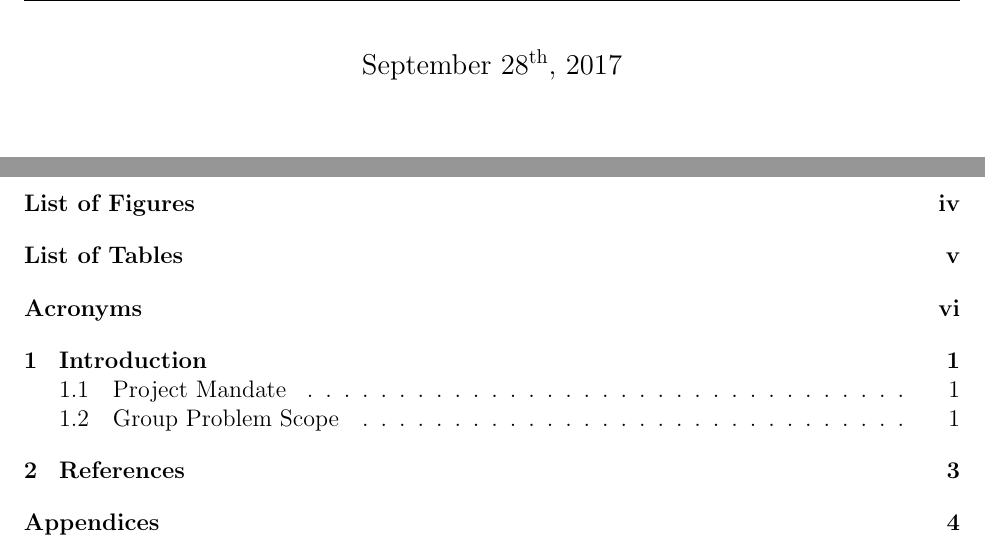
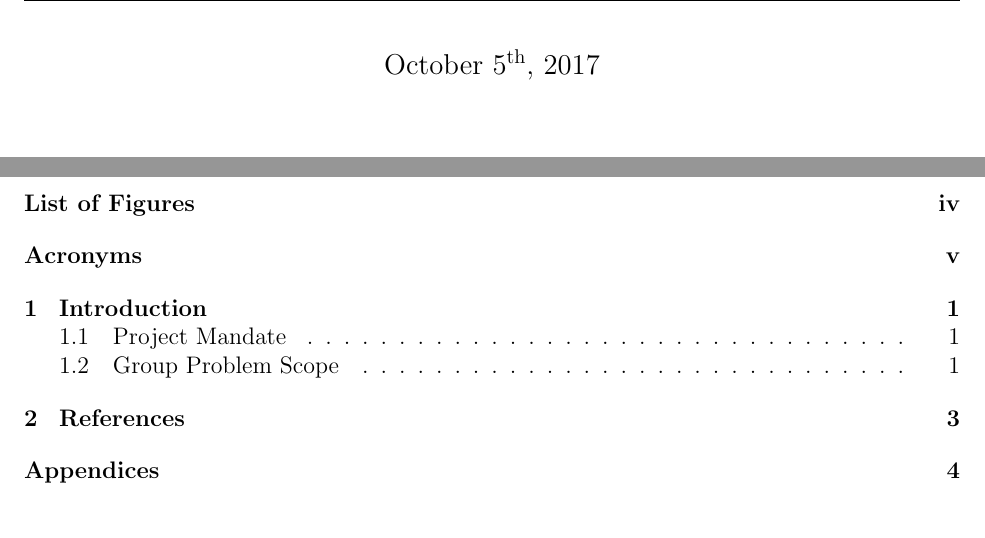
Before and after one commit to mechloud/CADCAM, a LaTeX document (report_template.tex): two parts of pages 2 and 3 of 10 before the commit and two parts of pages 2 and 3 of 9 after it, joined at a grey line, cut so that both start at the same text. Compiled offline with pdfLaTeX.

Commit message:
Updated report template after modelling report

```diff
--- a/report_template.tex
+++ b/report_template.tex
@@ -9,18 +9,23 @@
 \usepackage{indentfirst}
 \usepackage{siunitx}
 \usepackage{array}
+\usepackage{amssymb}
 \usepackage{comment}
 \usepackage{fancyhdr} % Used for headers and footers
 % Used for table
 \usepackage{xfrac}
 \usepackage{pdfpages} % Used to include pdf attachments at the end of report
 \usepackage{setspace}
+\usepackage{amsfonts} % for math symbols...
+\usepackage{gensymb} %used to generate symboles such as degree signs \degree
 \usepackage{subcaption}	% Used to add captions to subfigures
 \usepackage{mwe} % also used for subfigures
 \usepackage{enumitem} % used to control the vertical spacing between items in itemize or enumerate
 \usepackage{lscape} % Used to make some pages landscape while leaving the majority in portrait
 \usepackage{textcomp} % For registered, trademark and copyright symbols
 \usepackage[hyphens]{url}
+\usepackage{subfiles}
+\usepackage{chngcntr} % Used to rename figures using appendix number in appendix
 \urlstyle{same}
 \usepackage[margin=1in]{geometry}
 \usepackage[nottoc,numbib]{tocbibind} %https://tex.stackexchange.com/questions/8458/making-the-bibliography-appear-in-the-table-of-contents
@@ -38,25 +43,11 @@
 \pagestyle{fancy}
 \fancyhf{}
 \fancyhead[LE,RO]{MCG 4322 - BSAE2B}
-\fancyhead[RE,LO]{Literature Review}
+\fancyhead[RE,LO]{Modelling Report}
 \fancyfoot[CE,CO]{\rightmark}
 \fancyfoot[LE,RO]{\thepage}
 \setlength{\headheight}{15pt}
 \renewcommand{\footrulewidth}{0.5pt} % sets the width of the line above the footer
-\renewcommand{\sectionmark}[1]{\markright{#1}} % removes section number from footer
-
-%%%%%%%%%%%%%%%%%%%%%%%%%%%%%%%%%%%%%%%%%%%%%%%%%%%%%%%%%%%%%%%%%%%%%%%%%%%
-% HEADER & FOOTER STUFF
-%%%%%%%%%%%%%%%%%%%%%%%%%%%%%%%%%%%%%%%%%%%%%%%%%%%%%%%%%%%%%%%%%%%%%%%%%%%
-
-\pagestyle{fancy}
-\fancyhf{}
-\fancyhead[LE,RO]{MCG 4322 - BSAE2B}
-\fancyhead[RE,LO]{Concepts Report}
-\fancyfoot[CE,CO]{\rightmark}
-\fancyfoot[LE,RO]{\thepage}
-\setlength{\headheight}{15pt}
-\renewcommand{\footrulewidth}{0.5pt}
 \renewcommand{\sectionmark}[1]{\markright{#1}} % removes section number from footer
 
 %%%%%%%%%%%%%%%%%%%%%%%%%%%%%%%%%%%%%%%%%%%%%%%%%%%%%%%%%%%%%%%%%%%%%%%%%%%
@@ -69,6 +60,7 @@
 \newacronym{BLC}{BLC}{Overhead Lateral Cross}
 \newacronym{CLC}{CLC}{Upper Lateral Cross}
 \newacronym{DLC}{DLC}{Front Lateral Cross}
+\newacronym{DOF}{DOF}{Degrees Of Freedom}
 \newacronym{FAB}{FAB}{Fore-Aft Bracing}
 \newacronym{FEA}{FEA}{Finite Element Analysis}
 \newacronym{FBM}{FBM}{Front Bracing Member}
@@ -141,7 +133,7 @@
 			%	DATE SECTION
 			%%%%%%%%%%%%%%%%%%%%%%%%%%%%%%%%%%%%%%%%%%%%%%%%%%%%%%%%%%%%%%%%%%%%%%%%%%%
 
-			{\large September 28\textsuperscript{th}, 2017}\\
+			{\large October 5\textsuperscript{th}, 2017}\\
 
 			\vfill % Fill the rest of the page with whitespace
 
```
Also changed, not shown: report_template.tex (7 more changed lines), 1 other file.
